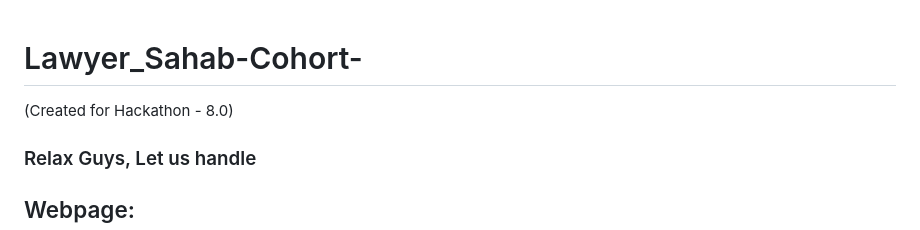
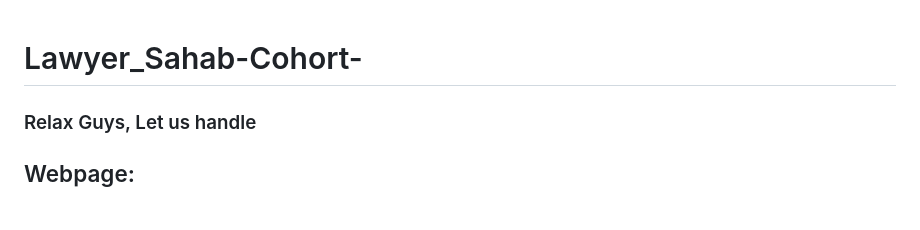
Before and after one commit to Saurabh5240/Lawyer_Sahab-Cohort-, a Markdown page: README.md, the part around the change. Drawn GitHub-style.

```diff
--- a/README.md
+++ b/README.md
@@ -1,5 +1,4 @@
 # Lawyer_Sahab-Cohort-
-(Created for Hackathon - 8.0)
 ### Relax Guys, Let us handle
 ## Webpage:
 A webpage which provides legal services and can write legal notices
```
